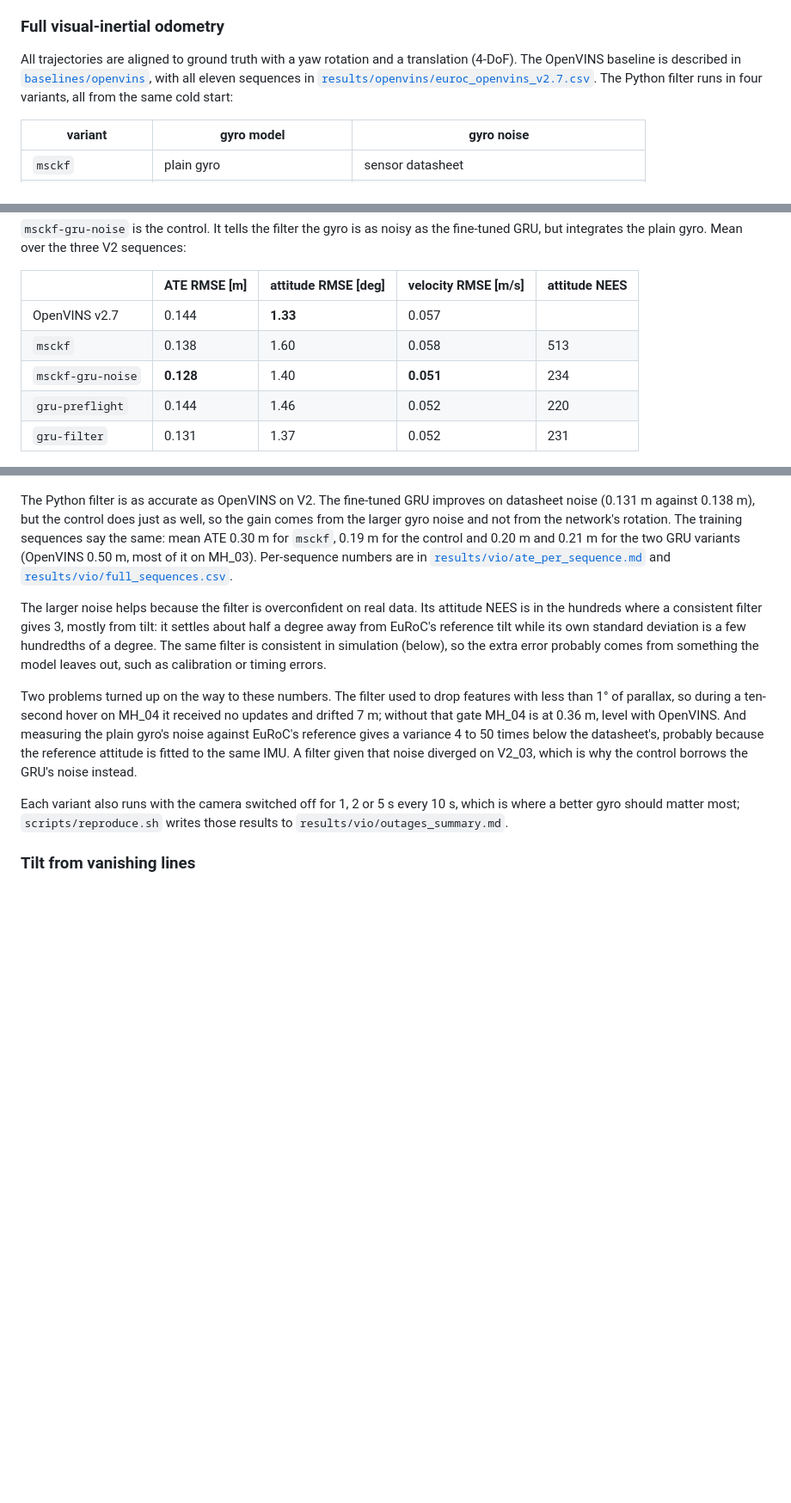
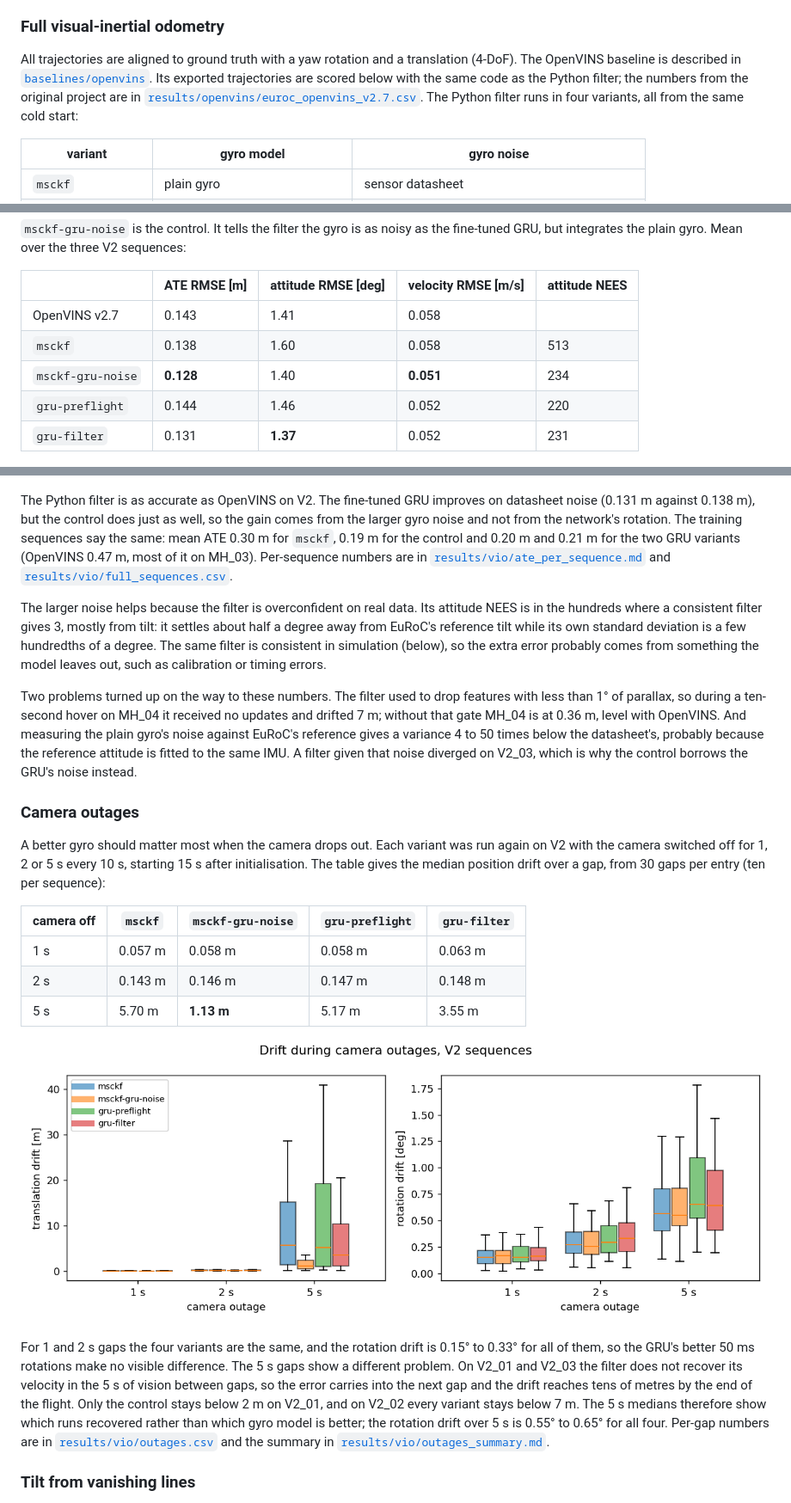
Before and after one commit to AghyadA1/learned-attitude-msckf, a Markdown page: README.md, 3 parts joined by grey strips. Shown at 86% size. GitHub-like rendering; pictures changed too: results/vio/outages_v2.png (added); blank space fills up the shorter version.

Commit message:
Add camera-outage results and score OpenVINS with the same code

```diff
--- a/README.md
+++ b/README.md
@@ -94,7 +94,9 @@ bias, rather than on its own.
 
 All trajectories are aligned to ground truth with a yaw rotation and a
 translation (4-DoF). The OpenVINS baseline is described in
-[`baselines/openvins`](baselines/openvins), with all eleven sequences in
+[`baselines/openvins`](baselines/openvins). Its exported trajectories are
+scored below with the same code as the Python filter; the numbers from the
+original project are in
 [`results/openvins/euroc_openvins_v2.7.csv`](results/openvins/euroc_openvins_v2.7.csv).
 The Python filter runs in four variants, all from the same cold start:
 
@@ -111,11 +113,11 @@ sequences:
 
 | | ATE RMSE [m] | attitude RMSE [deg] | velocity RMSE [m/s] | attitude NEES |
 |---|---|---|---|---|
-| OpenVINS v2.7 | 0.144 | **1.33** | 0.057 | |
+| OpenVINS v2.7 | 0.143 | 1.41 | 0.058 | |
 | `msckf` | 0.138 | 1.60 | 0.058 | 513 |
 | `msckf-gru-noise` | **0.128** | 1.40 | **0.051** | 234 |
 | `gru-preflight` | 0.144 | 1.46 | 0.052 | 220 |
-| `gru-filter` | 0.131 | 1.37 | 0.052 | 231 |
+| `gru-filter` | 0.131 | **1.37** | 0.052 | 231 |
 
 <p align="center">
   <img src="results/vio/trajectories_v2.png" width="100%" alt="Estimated and true trajectories on V2">
@@ -126,7 +128,7 @@ improves on datasheet noise (0.131 m against 0.138 m), but the control does
 just as well, so the gain comes from the larger gyro noise and not from the
 network's rotation. The training sequences say the same: mean ATE 0.30 m for
 `msckf`, 0.19 m for the control and 0.20 m and 0.21 m for the two GRU
-variants (OpenVINS 0.50 m, most of it on MH_03). Per-sequence numbers are in
+variants (OpenVINS 0.47 m, most of it on MH_03). Per-sequence numbers are in
 [`results/vio/ate_per_sequence.md`](results/vio/ate_per_sequence.md) and
 [`results/vio/full_sequences.csv`](results/vio/full_sequences.csv).
 
@@ -147,9 +149,35 @@ probably because the reference attitude is fitted to the same IMU. A filter
 given that noise diverged on V2_03, which is why the control borrows the
 GRU's noise instead.
 
-Each variant also runs with the camera switched off for 1, 2 or 5 s every
-10 s, which is where a better gyro should matter most;
-`scripts/reproduce.sh` writes those results to `results/vio/outages_summary.md`.
+### Camera outages
+
+A better gyro should matter most when the camera drops out. Each variant
+was run again on V2 with the camera switched off for 1, 2 or 5 s every
+10 s, starting 15 s after initialisation. The table gives the median
+position drift over a gap, from 30 gaps per entry (ten per sequence):
+
+| camera off | `msckf` | `msckf-gru-noise` | `gru-preflight` | `gru-filter` |
+|---|---|---|---|---|
+| 1 s | 0.057 m | 0.058 m | 0.058 m | 0.063 m |
+| 2 s | 0.143 m | 0.146 m | 0.147 m | 0.148 m |
+| 5 s | 5.70 m | **1.13 m** | 5.17 m | 3.55 m |
+
+<p align="center">
+  <img src="results/vio/outages_v2.png" width="100%" alt="Drift over camera outages on V2">
+</p>
+
+For 1 and 2 s gaps the four variants are the same, and the rotation drift
+is 0.15° to 0.33° for all of them, so the GRU's better
+50 ms rotations make no visible difference. The 5 s gaps show a different
+problem. On V2_01 and V2_03 the filter does not recover its velocity in the
+5 s of vision between gaps, so the error carries into the next gap and the
+drift reaches tens of metres by the end of the flight. Only the control
+stays below 2 m on V2_01, and on V2_02 every variant stays below 7 m. The
+5 s medians therefore show which runs recovered rather than which gyro
+model is better; the rotation drift over 5 s is 0.55° to 0.65° for all
+four. Per-gap numbers are in
+[`results/vio/outages.csv`](results/vio/outages.csv) and the summary in
+[`results/vio/outages_summary.md`](results/vio/outages_summary.md).
 
 ### Tilt from vanishing lines
 
```
Also changed, not shown: other parts of README.md (+2 -0 lines), results/vio/ate_per_sequence.md (+13 -13 lines), results/vio/full_sequences_summary.md (+7 -4 lines), results/vio/outages_summary.md (added, +14 -0 lines), results/vio/trajectories_v2.png, 7 other files.
